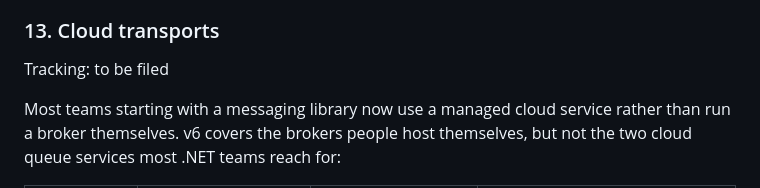
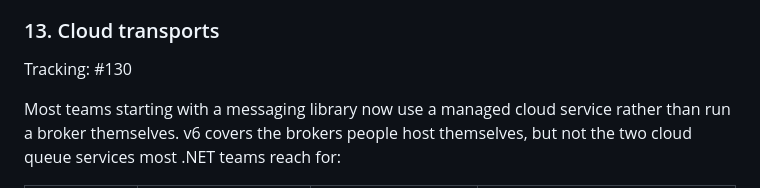
Before and after one commit to christopherread/Obvs, a Markdown page: docs/v7-design.md, the part around the change. GitHub-like rendering.

Commit message:
Design doc: link section 13 to its tracking issue, #130
Co-Authored-By: Claude Opus 5.5 <noreply@anthropic.com>

```diff
--- a/docs/v7-design.md
+++ b/docs/v7-design.md
@@ -358,7 +358,7 @@ Tracking: #95
 
 ### 13. Cloud transports
 
-Tracking: to be filed
+Tracking: #130
 
 Most teams starting with a messaging library now use a managed cloud service rather than run a broker themselves. v6 covers the brokers people host themselves, but not the two cloud queue services most .NET teams reach for:
 
```
